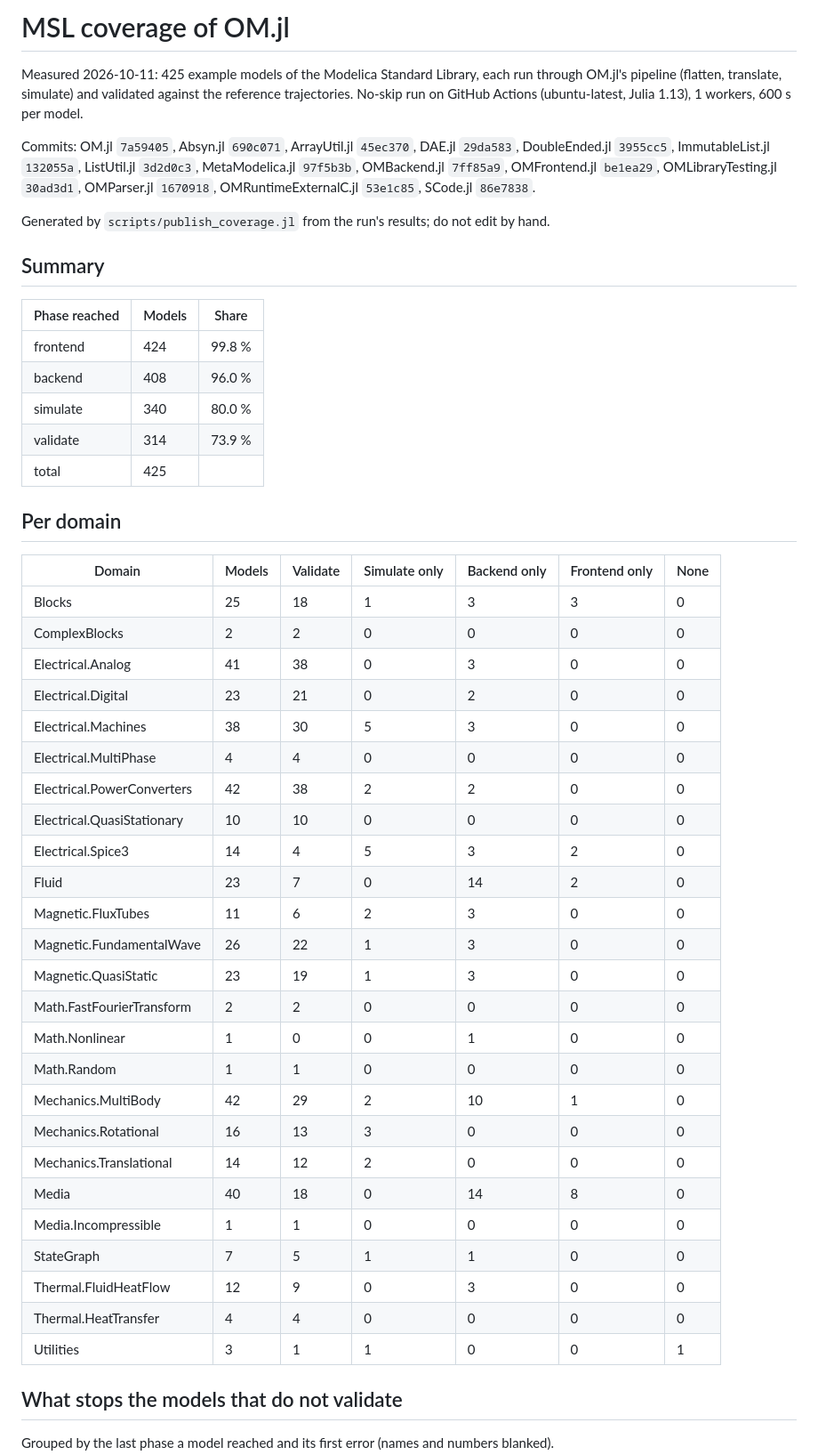
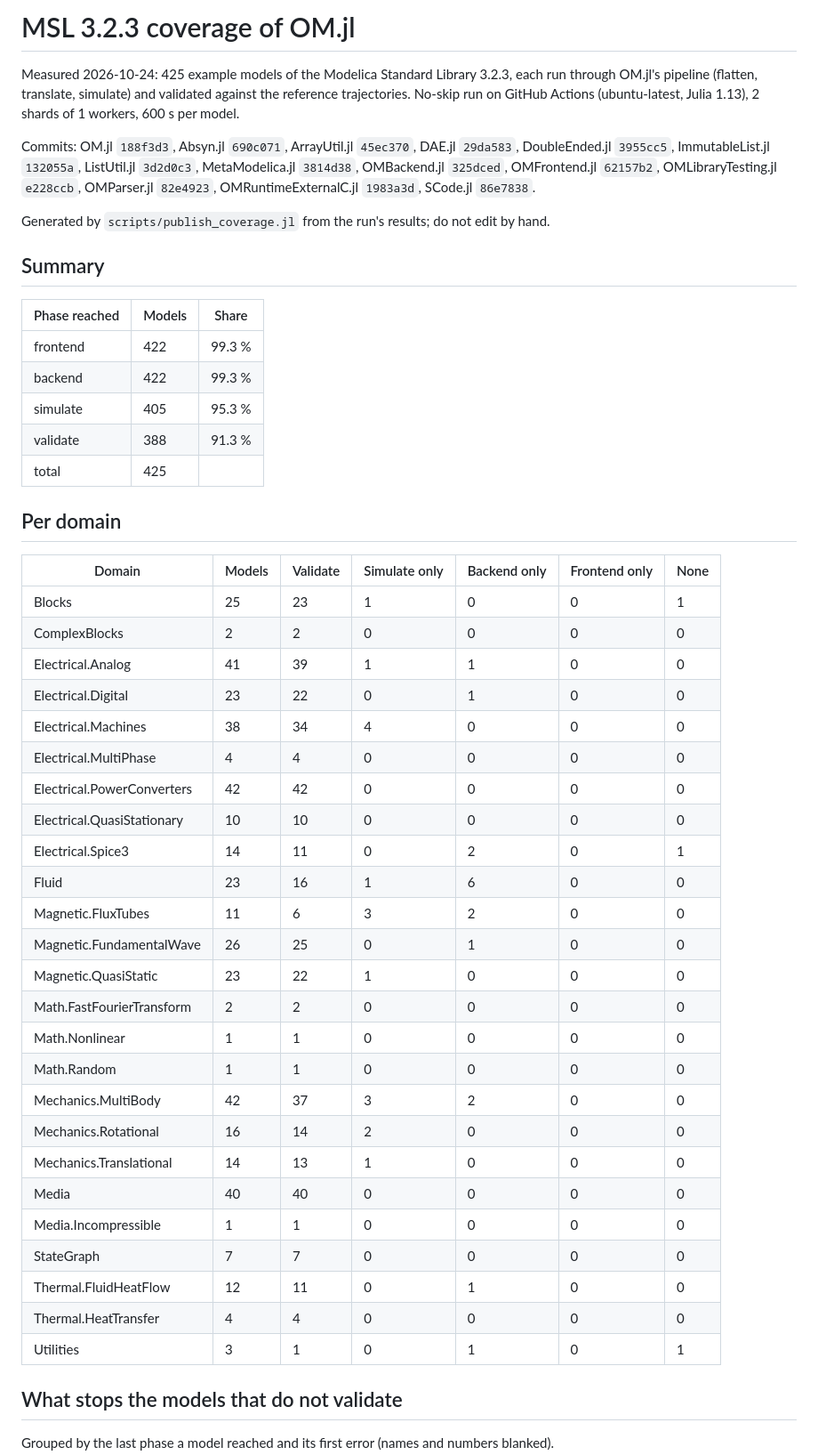
Before and after one commit to OpenModelica/OMLibraryTesting.jl, a Markdown page: docs/COVERAGE.md, the part around one of its changes. Shown at 89% size. Rendered like a GitHub page.

Commit message:
Coverage of 2026-10-24, MSL 3.2.3 [skip ci]

```diff
--- a/docs/COVERAGE.md
+++ b/docs/COVERAGE.md
@@ -1,8 +1,8 @@
-# MSL coverage of OM.jl
+# MSL 3.2.3 coverage of OM.jl
 
-Measured 2026-10-11: 425 example models of the Modelica Standard Library, each run through OM.jl's pipeline (flatten, translate, simulate) and validated against the reference trajectories. No-skip run on GitHub Actions (ubuntu-latest, Julia 1.13), 1 workers, 600 s per model.
+Measured 2026-10-24: 425 example models of the Modelica Standard Library 3.2.3, each run through OM.jl's pipeline (flatten, translate, simulate) and validated against the reference trajectories. No-skip run on GitHub Actions (ubuntu-latest, Julia 1.13), 2 shards of 1 workers, 600 s per model.
 
-Commits: OM.jl `7a59405`, Absyn.jl `690c071`, ArrayUtil.jl `45ec370`, DAE.jl `29da583`, DoubleEnded.jl `3955cc5`, ImmutableList.jl `132055a`, ListUtil.jl `3d2d0c3`, MetaModelica.jl `97f5b3b`, OMBackend.jl `7ff85a9`, OMFrontend.jl `be1ea29`, OMLibraryTesting.jl `30ad3d1`, OMParser.jl `1670918`, OMRuntimeExternalC.jl `53e1c85`, SCode.jl `86e7838`.
+Commits: OM.jl `188f3d3`, Absyn.jl `690c071`, ArrayUtil.jl `45ec370`, DAE.jl `29da583`, DoubleEnded.jl `3955cc5`, ImmutableList.jl `132055a`, ListUtil.jl `3d2d0c3`, MetaModelica.jl `3814d38`, OMBackend.jl `325dced`, OMFrontend.jl `62157b2`, OMLibraryTesting.jl `e228ccb`, OMParser.jl `82e4923`, OMRuntimeExternalC.jl `1983a3d`, SCode.jl `86e7838`.
 
 Generated by `scripts/publish_coverage.jl` from the run's results; do not edit by hand.
 
@@ -10,41 +10,41 @@ Generated by `scripts/publish_coverage.jl` from the run's results; do not edit b
 
 | Phase reached | Models | Share |
 |---|---|---|
-| frontend | 424 | 99.8 % |
-| backend | 408 | 96.0 % |
-| simulate | 340 | 80.0 % |
-| validate | 314 | 73.9 % |
+| frontend | 422 | 99.3 % |
+| backend | 422 | 99.3 % |
+| simulate | 405 | 95.3 % |
+| validate | 388 | 91.3 % |
 | total | 425 | |
 
 ## Per domain
 
 | Domain | Models | Validate | Simulate only | Backend only | Frontend only | None |
 |---|---|---|---|---|---|---|
-| Blocks | 25 | 18 | 1 | 3 | 3 | 0 |
+| Blocks | 25 | 23 | 1 | 0 | 0 | 1 |
 | ComplexBlocks | 2 | 2 | 0 | 0 | 0 | 0 |
-| Electrical.Analog | 41 | 38 | 0 | 3 | 0 | 0 |
-| Electrical.Digital | 23 | 21 | 0 | 2 | 0 | 0 |
-| Electrical.Machines | 38 | 30 | 5 | 3 | 0 | 0 |
+| Electrical.Analog | 41 | 39 | 1 | 1 | 0 | 0 |
+| Electrical.Digital | 23 | 22 | 0 | 1 | 0 | 0 |
+| Electrical.Machines | 38 | 34 | 4 | 0 | 0 | 0 |
 | Electrical.MultiPhase | 4 | 4 | 0 | 0 | 0 | 0 |
-| Electrical.PowerConverters | 42 | 38 | 2 | 2 | 0 | 0 |
+| Electrical.PowerConverters | 42 | 42 | 0 | 0 | 0 | 0 |
 | Electrical.QuasiStationary | 10 | 10 | 0 | 0 | 0 | 0 |
-| Electrical.Spice3 | 14 | 4 | 5 | 3 | 2 | 0 |
-| Fluid | 23 | 7 | 0 | 14 | 2 | 0 |
-| Magnetic.FluxTubes | 11 | 6 | 2 | 3 | 0 | 0 |
-| Magnetic.FundamentalWave | 26 | 22 | 1 | 3 | 0 | 0 |
-| Magnetic.QuasiStatic | 23 | 19 | 1 | 3 | 0 | 0 |
+| Electrical.Spice3 | 14 | 11 | 0 | 2 | 0 | 1 |
+| Fluid | 23 | 16 | 1 | 6 | 0 | 0 |
+| Magnetic.FluxTubes | 11 | 6 | 3 | 2 | 0 | 0 |
+| Magnetic.FundamentalWave | 26 | 25 | 0 | 1 | 0 | 0 |
+| Magnetic.QuasiStatic | 23 | 22 | 1 | 0 | 0 | 0 |
 | Math.FastFourierTransform | 2 | 2 | 0 | 0 | 0 | 0 |
-| Math.Nonlinear | 1 | 0 | 0 | 1 | 0 | 0 |
+| Math.Nonlinear | 1 | 1 | 0 | 0 | 0 | 0 |
 | Math.Random | 1 | 1 | 0 | 0 | 0 | 0 |
-| Mechanics.MultiBody | 42 | 29 | 2 | 10 | 1 | 0 |
-| Mechanics.Rotational | 16 | 13 | 3 | 0 | 0 | 0 |
-| Mechanics.Translational | 14 | 12 | 2 | 0 | 0 | 0 |
-| Media | 40 | 18 | 0 | 14 | 8 | 0 |
+| Mechanics.MultiBody | 42 | 37 | 3 | 2 | 0 | 0 |
+| Mechanics.Rotational | 16 | 14 | 2 | 0 | 0 | 0 |
+| Mechanics.Translational | 14 | 13 | 1 | 0 | 0 | 0 |
+| Media | 40 | 40 | 0 | 0 | 0 | 0 |
 | Media.Incompressible | 1 | 1 | 0 | 0 | 0 | 0 |
-| StateGraph | 7 | 5 | 1 | 1 | 0 | 0 |
-| Thermal.FluidHeatFlow | 12 | 9 | 0 | 3 | 0 | 0 |
+| StateGraph | 7 | 7 | 0 | 0 | 0 | 0 |
+| Thermal.FluidHeatFlow | 12 | 11 | 0 | 1 | 0 | 0 |
 | Thermal.HeatTransfer | 4 | 4 | 0 | 0 | 0 | 0 |
-| Utilities | 3 | 1 | 1 | 0 | 0 | 1 |
+| Utilities | 3 | 1 | 0 | 1 | 0 | 1 |
 
 ## What stops the models that do not validate
 
```
Also changed, not shown: other parts of docs/COVERAGE.md (+31 -66 lines), README.md (+1 -1 lines).
